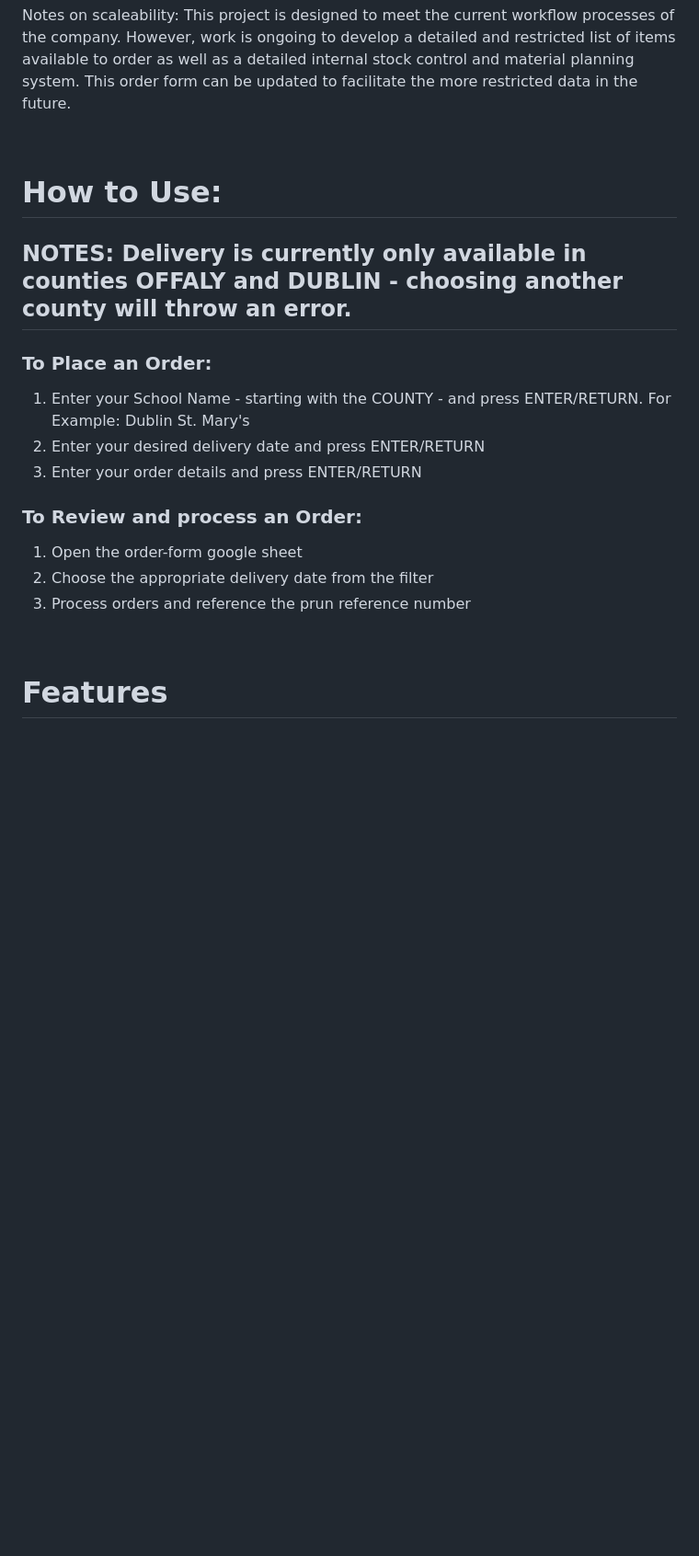
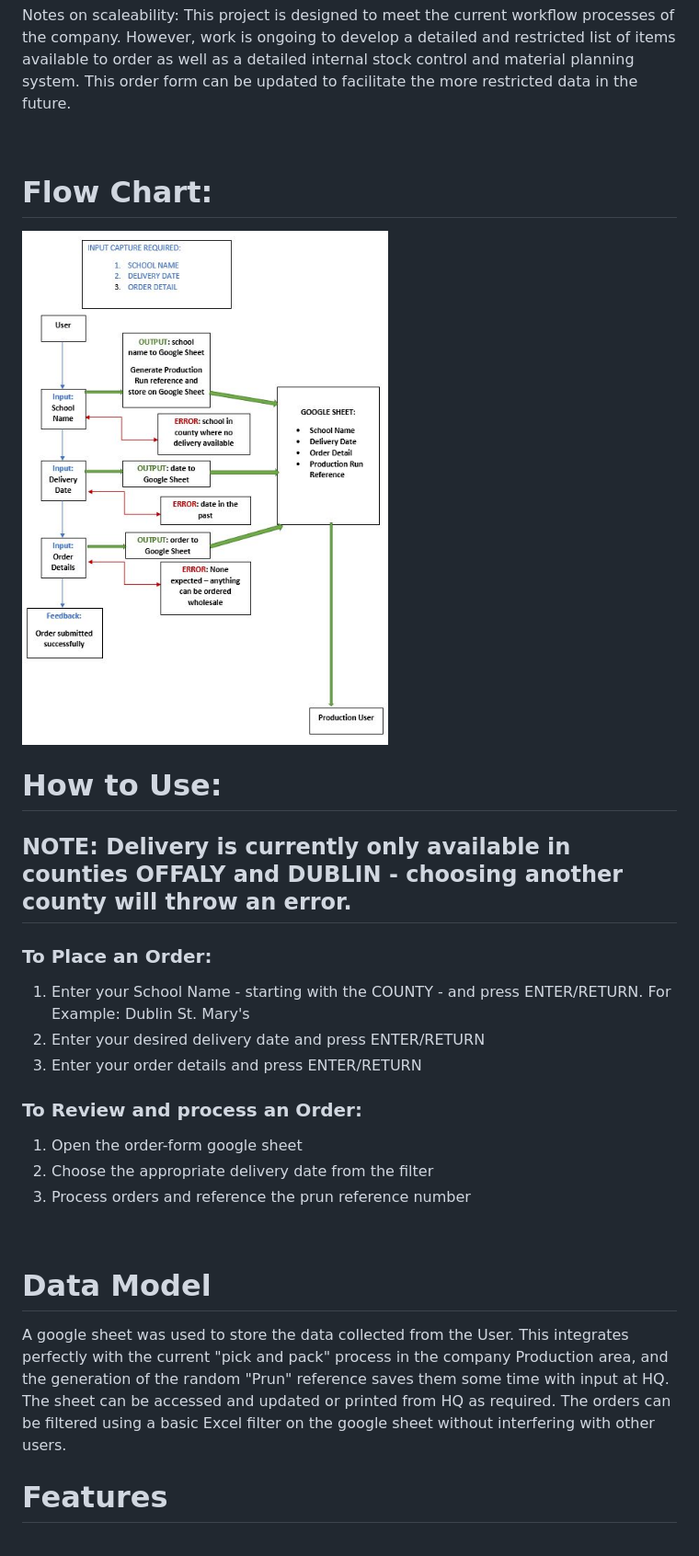
Before and after one commit to Code-Institute-Submissions/ShonaOB-orderform_AugResub, a Markdown page: README.md, the part around the change printed below. Shown: that part at 92% size. GitHub-like rendering; pictures changed too: flow.jpg (added); blank space fills up the shorter version.

Commit message:
Update readme with visuals

```diff
--- a/README.md
+++ b/README.md
@@ -14,11 +27,11 @@
     <li>Delivery Date is in the past</li>
 </ol>
 <p>Notes on scaleability: This project is designed to meet the current workflow processes of the company. However, work is ongoing to develop a detailed and restricted list of items available to order as well as a detailed internal stock control and material planning system. This order form can be updated to facilitate the more restricted data in the future.</p>
-
 <br>
-
+<h1>Flow Chart:</h1>
+<img src="flow.jpg">
 <h1>How to Use:</h1>
-<h2>NOTES: Delivery is currently only available in counties OFFALY and DUBLIN - choosing another county will throw an error.</h2>
+<h2>NOTE: Delivery is currently only available in counties OFFALY and DUBLIN - choosing another county will throw an error.</h2>
 <h3>To Place an Order: </h3>
 <ol>
     <li>Enter your School Name - starting with the COUNTY - and press ENTER/RETURN. For Example: Dublin St. Mary's</li>
@@ -32,6 +45,8 @@
     <li>Process orders and reference the prun reference number</li>
 </ol>
 <br>
+<h1>Data Model</h1>
+<p>A google sheet was used to store the data collected from the User. This integrates perfectly with the current "pick and pack" process in the company Production area, and the generation of the random "Prun" reference saves them some time with input at HQ. The sheet can be accessed and updated or printed from HQ as required. The orders can be filtered using a basic Excel filter on the google sheet without interfering with other users. </p>
 <h1>Features</h1>
 <br>
 <h3>Existing Features</h3>
```
Also changed, not shown: other parts of README.md (+40 -8 lines), pep8check.jpg (renamed from pep8check.JPG), screenshots.jpg (added).
